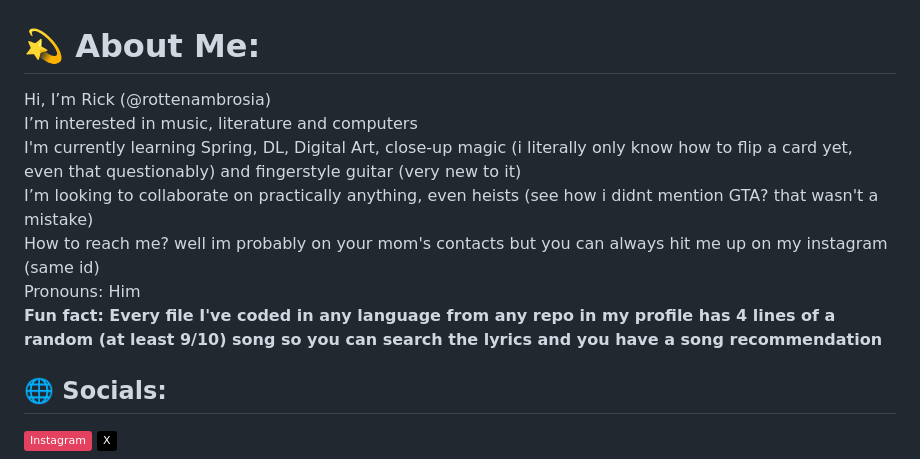
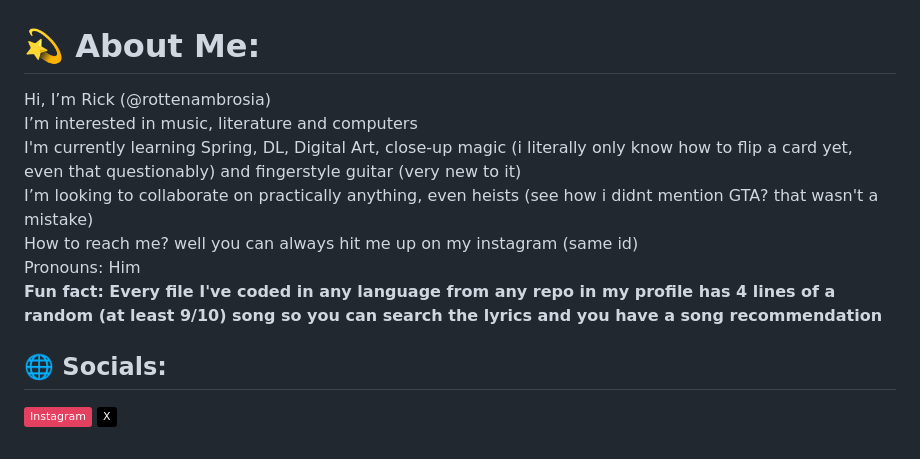
Before and after one commit to rottenambrosia/rottenambrosia, a Markdown page: README.md, the part around the change. GitHub-like rendering; badges without logos.

```diff
--- a/README.md
+++ b/README.md
@@ -1,5 +1,5 @@
 # 💫 About Me:
-Hi, I’m Rick (@rottenambrosia)<br>I’m interested in music, literature and computers<br>I'm currently learning Spring, DL, Digital Art, close-up magic (i literally only know how to flip a card yet, even that questionably) and fingerstyle guitar (very new to it)<br>I’m looking to collaborate on practically anything, even heists (see how i didnt mention GTA? that wasn't a mistake)<br>How to reach me? well im probably on your mom's contacts but you can always hit me up on my instagram (same id)<br>Pronouns: Him<br>**Fun fact: Every file I've coded in any language from any repo in my profile has 4 lines of a random (at least 9/10) song so you can search the lyrics and you have a song recommendation**
+Hi, I’m Rick (@rottenambrosia)<br>I’m interested in music, literature and computers<br>I'm currently learning Spring, DL, Digital Art, close-up magic (i literally only know how to flip a card yet, even that questionably) and fingerstyle guitar (very new to it)<br>I’m looking to collaborate on practically anything, even heists (see how i didnt mention GTA? that wasn't a mistake)<br>How to reach me? well you can always hit me up on my instagram (same id)<br>Pronouns: Him<br>**Fun fact: Every file I've coded in any language from any repo in my profile has 4 lines of a random (at least 9/10) song so you can search the lyrics and you have a song recommendation**
 
 
 ## 🌐 Socials:
```
